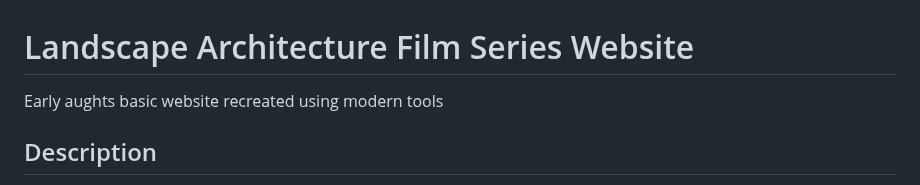
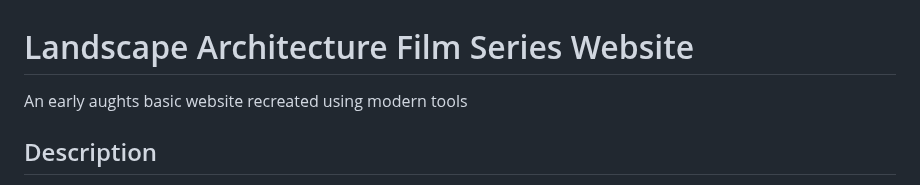
Before and after one commit to ggeerraarrdd/lafs, a Markdown page: README.md, the part around the change. GitHub-like rendering.

```diff
--- a/README.md
+++ b/README.md
@@ -1,6 +1,6 @@
 # Landscape Architecture Film Series Website
 
-Early aughts basic website recreated using modern tools
+An early aughts basic website recreated using modern tools
 
 ## Description
 
```
